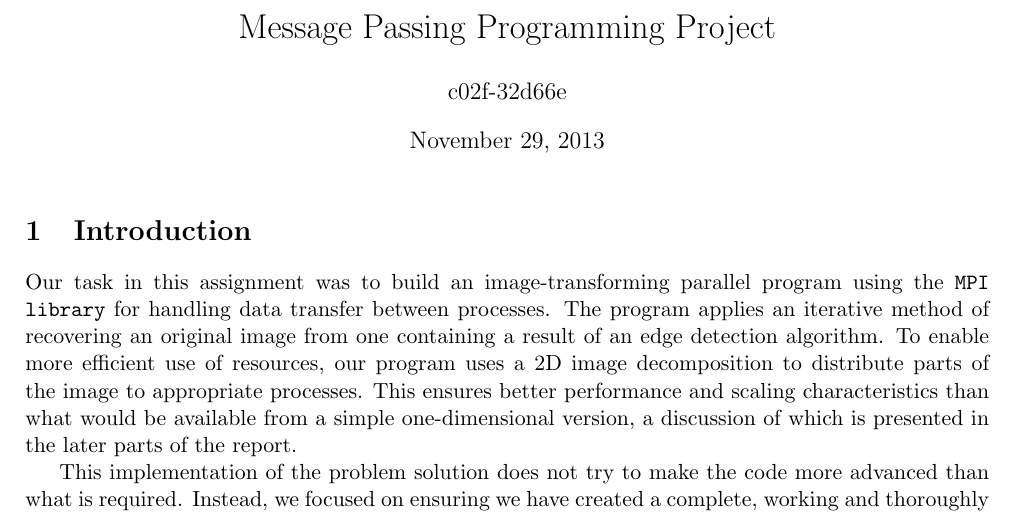
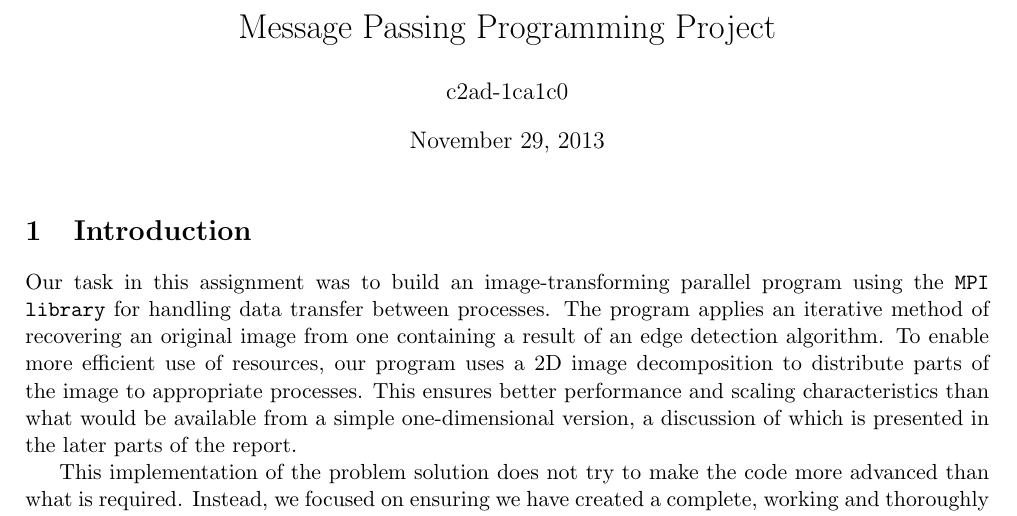
Before and after one commit to mkawalec/5thyear, a LaTeX document (mpp/MPP-casestudy/report/report.tex): part of page 1 of 10, cut so that both start at the same text. Compiled offline with pdfLaTeX.

Commit message:
chaged the anonymous id

```diff
--- a/mpp/MPP-casestudy/report/report.tex
+++ b/mpp/MPP-casestudy/report/report.tex
@@ -9,7 +9,7 @@
 
 \begin{document}
 \title{Message Passing Programming Project}
-\author{c02f-32d66e}
+\author{c2ad-1ca1c0}
 \maketitle
 
 \section{Introduction}
```
